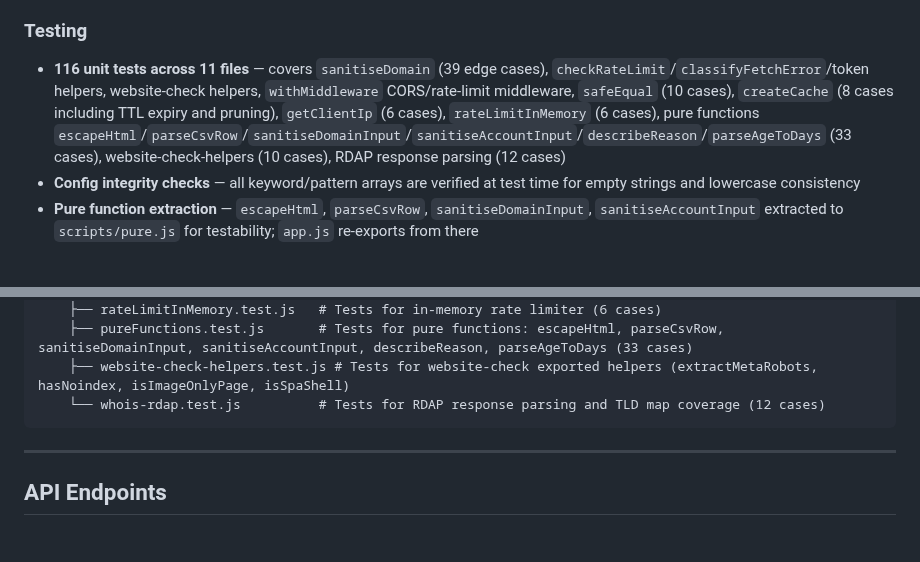
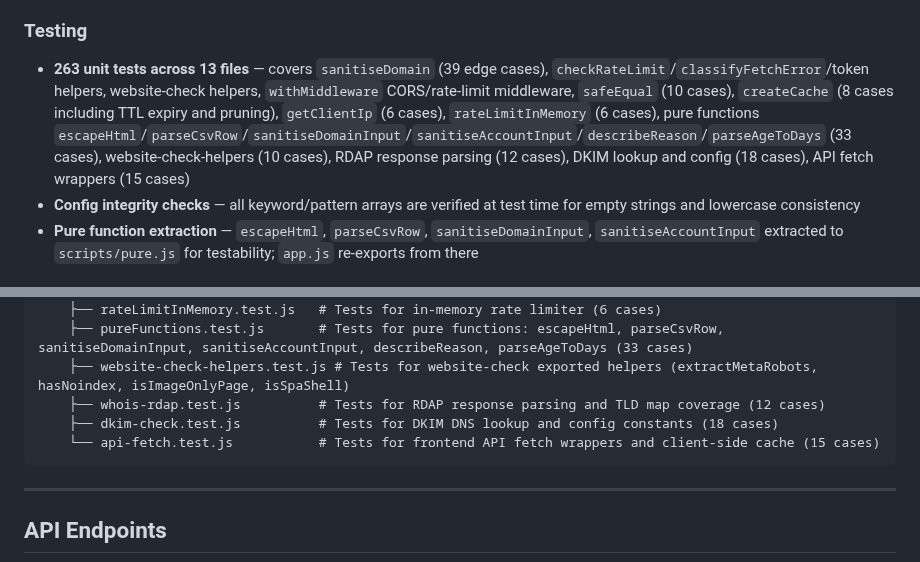
Before and after one commit to zakititan/arf-bounce-report-generator, a Markdown page: README.md, 2 parts joined by grey strips. GitHub-like rendering; blank space fills up the shorter version.

Commit message:
docs: update README with new test count (263) and test file descriptions

````diff
--- a/README.md
+++ b/README.md
@@ -96,7 +96,7 @@ A lightweight, zero-dependency internal tool for generating structured ARF (Abus
 - **Dynamic href** — the link URL updates when the Account field changes or a CSV is uploaded/cleared
 
 ### Testing
-- **116 unit tests across 11 files** — covers `sanitiseDomain` (39 edge cases), `checkRateLimit`/`classifyFetchError`/token helpers, website-check helpers, `withMiddleware` CORS/rate-limit middleware, `safeEqual` (10 cases), `createCache` (8 cases including TTL expiry and pruning), `getClientIp` (6 cases), `rateLimitInMemory` (6 cases), pure functions `escapeHtml`/`parseCsvRow`/`sanitiseDomainInput`/`sanitiseAccountInput`/`describeReason`/`parseAgeToDays` (33 cases), website-check-helpers (10 cases), RDAP response parsing (12 cases)
+- **263 unit tests across 13 files** — covers `sanitiseDomain` (39 edge cases), `checkRateLimit`/`classifyFetchError`/token helpers, website-check helpers, `withMiddleware` CORS/rate-limit middleware, `safeEqual` (10 cases), `createCache` (8 cases including TTL expiry and pruning), `getClientIp` (6 cases), `rateLimitInMemory` (6 cases), pure functions `escapeHtml`/`parseCsvRow`/`sanitiseDomainInput`/`sanitiseAccountInput`/`describeReason`/`parseAgeToDays` (33 cases), website-check-helpers (10 cases), RDAP response parsing (12 cases), DKIM lookup and config (18 cases), API fetch wrappers (15 cases)
 - **Config integrity checks** — all keyword/pattern arrays are verified at test time for empty strings and lowercase consistency
 - **Pure function extraction** — `escapeHtml`, `parseCsvRow`, `sanitiseDomainInput`, `sanitiseAccountInput` extracted to `scripts/pure.js` for testability; `app.js` re-exports from there
 
@@ -184,7 +184,9 @@ A lightweight, zero-dependency internal tool for generating structured ARF (Abus
     ├── rateLimitInMemory.test.js   # Tests for in-memory rate limiter (6 cases)
     ├── pureFunctions.test.js       # Tests for pure functions: escapeHtml, parseCsvRow, sanitiseDomainInput, sanitiseAccountInput, describeReason, parseAgeToDays (33 cases)
     ├── website-check-helpers.test.js # Tests for website-check exported helpers (extractMetaRobots, hasNoindex, isImageOnlyPage, isSpaShell)
-    └── whois-rdap.test.js          # Tests for RDAP response parsing and TLD map coverage (12 cases)
+    ├── whois-rdap.test.js          # Tests for RDAP response parsing and TLD map coverage (12 cases)
+    ├── dkim-check.test.js          # Tests for DKIM DNS lookup and config constants (18 cases)
+    └── api-fetch.test.js           # Tests for frontend API fetch wrappers and client-side cache (15 cases)
 ```
 
 ---
````
